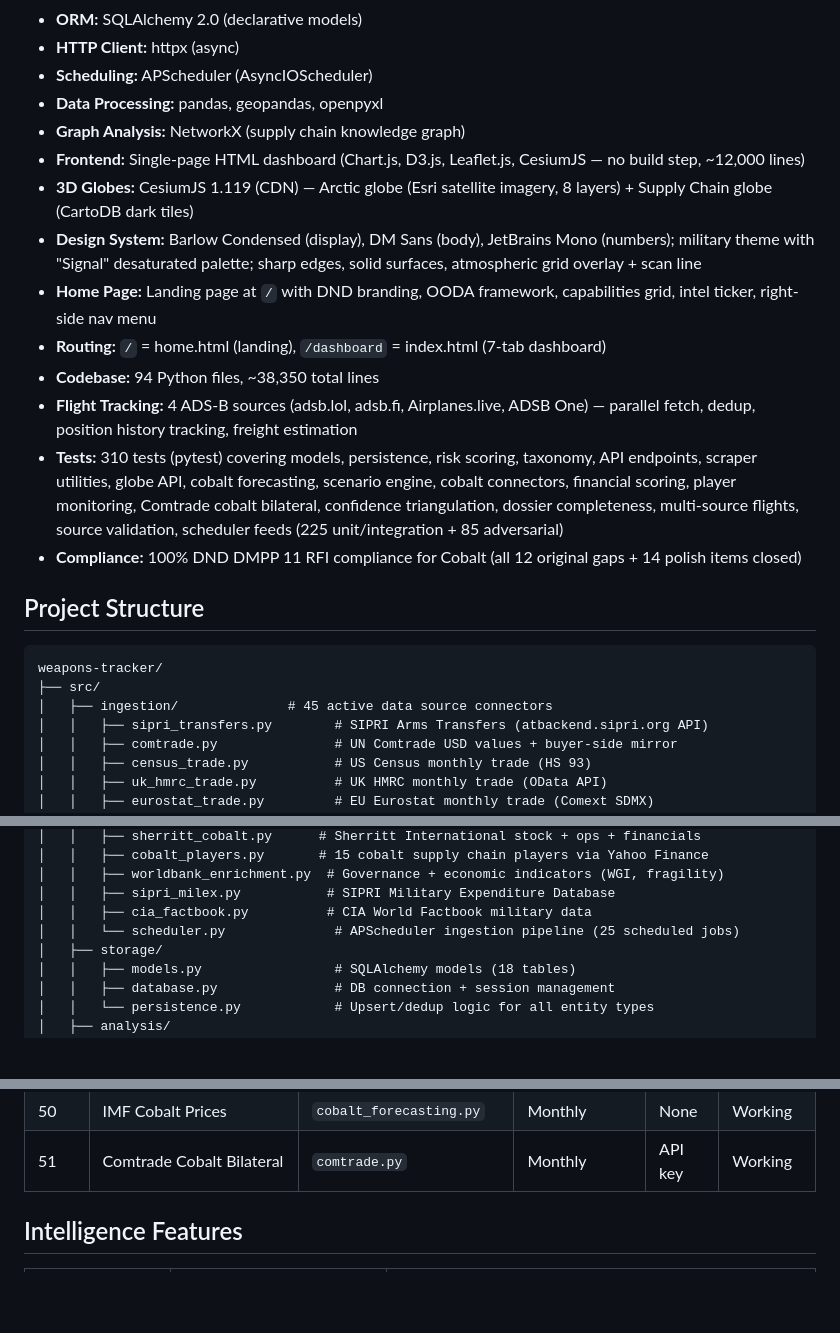
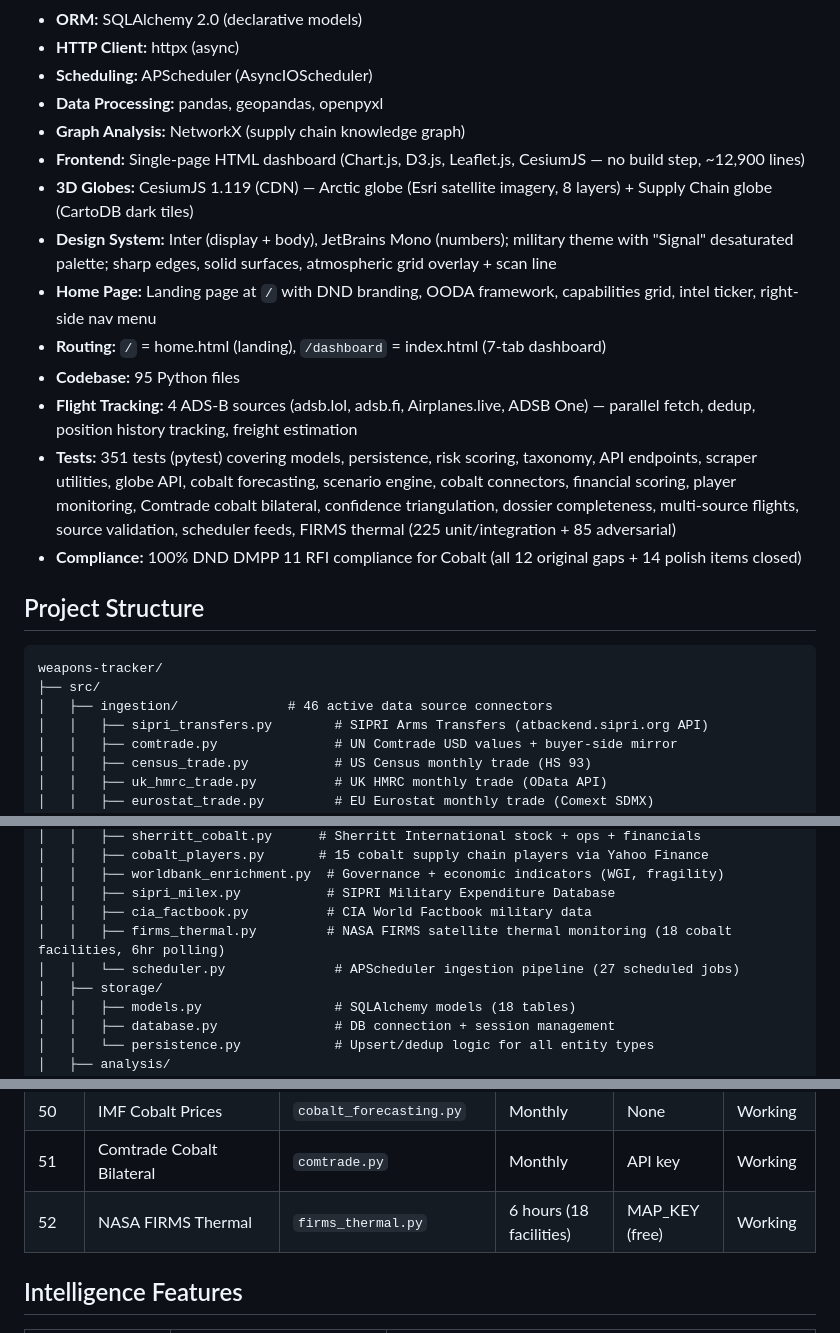
Before and after one commit to QDThead/weapons-tracker, a Markdown page: CLAUDE.md, 3 parts joined by grey strips. Rendered like a GitHub page; blank space fills up the shorter version.

````diff
--- a/CLAUDE.md
+++ b/CLAUDE.md
@@ -14,21 +14,21 @@ where are the threats, what's happening in the Arctic, and how is the world resh
 - **Scheduling:** APScheduler (AsyncIOScheduler)
 - **Data Processing:** pandas, geopandas, openpyxl
 - **Graph Analysis:** NetworkX (supply chain knowledge graph)
-- **Frontend:** Single-page HTML dashboard (Chart.js, D3.js, Leaflet.js, CesiumJS — no build step, ~12,000 lines)
+- **Frontend:** Single-page HTML dashboard (Chart.js, D3.js, Leaflet.js, CesiumJS — no build step, ~12,900 lines)
 - **3D Globes:** CesiumJS 1.119 (CDN) — Arctic globe (Esri satellite imagery, 8 layers) + Supply Chain globe (CartoDB dark tiles)
-- **Design System:** Barlow Condensed (display), DM Sans (body), JetBrains Mono (numbers); military theme with "Signal" desaturated palette; sharp edges, solid surfaces, atmospheric grid overlay + scan line
+- **Design System:** Inter (display + body), JetBrains Mono (numbers); military theme with "Signal" desaturated palette; sharp edges, solid surfaces, atmospheric grid overlay + scan line
 - **Home Page:** Landing page at `/` with DND branding, OODA framework, capabilities grid, intel ticker, right-side nav menu
 - **Routing:** `/` = home.html (landing), `/dashboard` = index.html (7-tab dashboard)
-- **Codebase:** 94 Python files, ~38,350 total lines
+- **Codebase:** 95 Python files
 - **Flight Tracking:** 4 ADS-B sources (adsb.lol, adsb.fi, Airplanes.live, ADSB One) — parallel fetch, dedup, position history tracking, freight estimation
-- **Tests:** 310 tests (pytest) covering models, persistence, risk scoring, taxonomy, API endpoints, scraper utilities, globe API, cobalt forecasting, scenario engine, cobalt connectors, financial scoring, player monitoring, Comtrade cobalt bilateral, confidence triangulation, dossier completeness, multi-source flights, source validation, scheduler feeds (225 unit/integration + 85 adversarial)
+- **Tests:** 351 tests (pytest) covering models, persistence, risk scoring, taxonomy, API endpoints, scraper utilities, globe API, cobalt forecasting, scenario engine, cobalt connectors, financial scoring, player monitoring, Comtrade cobalt bilateral, confidence triangulation, dossier completeness, multi-source flights, source validation, scheduler feeds, FIRMS thermal (225 unit/integration + 85 adversarial)
 - **Compliance:** 100% DND DMPP 11 RFI compliance for Cobalt (all 12 original gaps + 14 polish items closed)
 
 ## Project Structure
 ```
 weapons-tracker/
 ├── src/
-│   ├── ingestion/              # 45 active data source connectors
+│   ├── ingestion/              # 46 active data source connectors
 │   │   ├── sipri_transfers.py        # SIPRI Arms Transfers (atbackend.sipri.org API)
 │   │   ├── comtrade.py               # UN Comtrade USD values + buyer-side mirror
 │   │   ├── census_trade.py           # US Census monthly trade (HS 93)
@@ -57,7 +57,8 @@ weapons-tracker/
 │   │   ├── worldbank_enrichment.py  # Governance + economic indicators (WGI, fragility)
 │   │   ├── sipri_milex.py           # SIPRI Military Expenditure Database
 │   │   ├── cia_factbook.py          # CIA World Factbook military data
-│   │   └── scheduler.py              # APScheduler ingestion pipeline (25 scheduled jobs)
+│   │   ├── firms_thermal.py         # NASA FIRMS satellite thermal monitoring (18 cobalt facilities, 6hr polling)
+│   │   └── scheduler.py              # APScheduler ingestion pipeline (27 scheduled jobs)
 │   ├── storage/
 │   │   ├── models.py                 # SQLAlchemy models (18 tables)
 │   │   ├── database.py               # DB connection + session management
@@ -154,6 +155,7 @@ weapons-tracker/
 | 49 | SEC EDGAR XBRL | `osint_feeds.py` | Quarterly | None | Working |
 | 50 | IMF Cobalt Prices | `cobalt_forecasting.py` | Monthly | None | Working |
 | 51 | Comtrade Cobalt Bilateral | `comtrade.py` | Monthly | API key | Working |
+| 52 | NASA FIRMS Thermal | `firms_thermal.py` | 6 hours (18 facilities) | MAP_KEY (free) | Working |
 
 ## Intelligence Features
 
````
Also changed, not shown: other parts of CLAUDE.md (+20 -16 lines).
